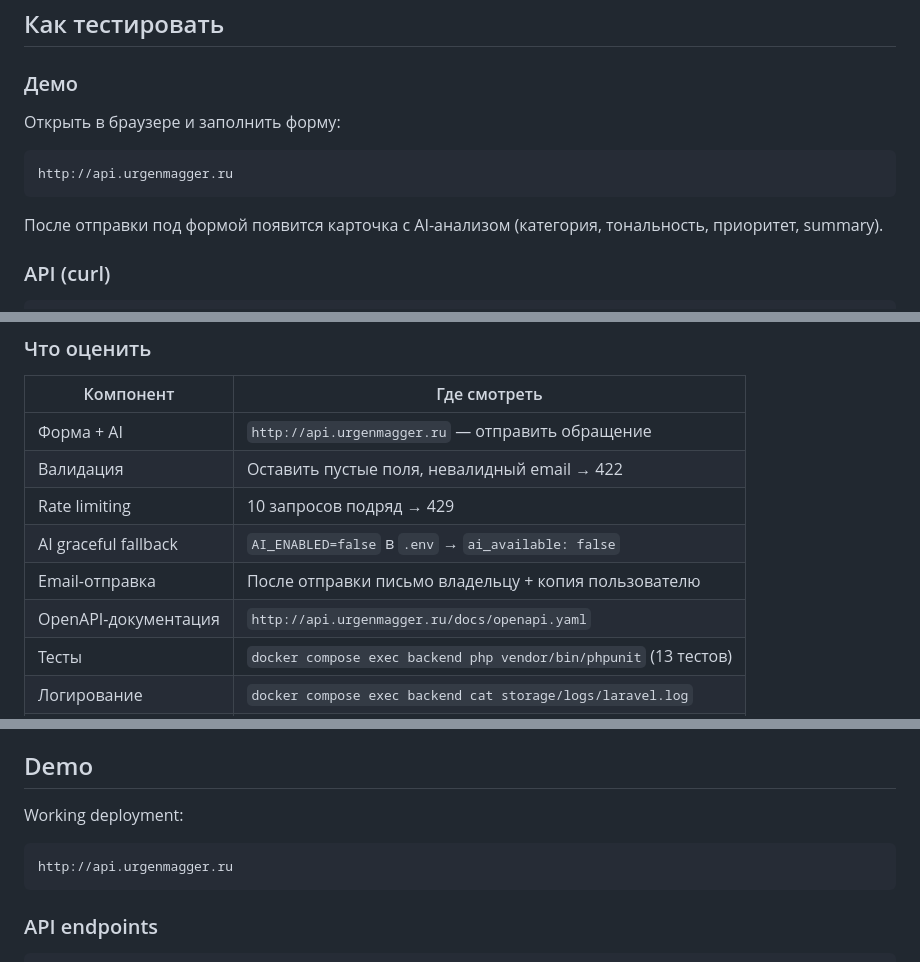
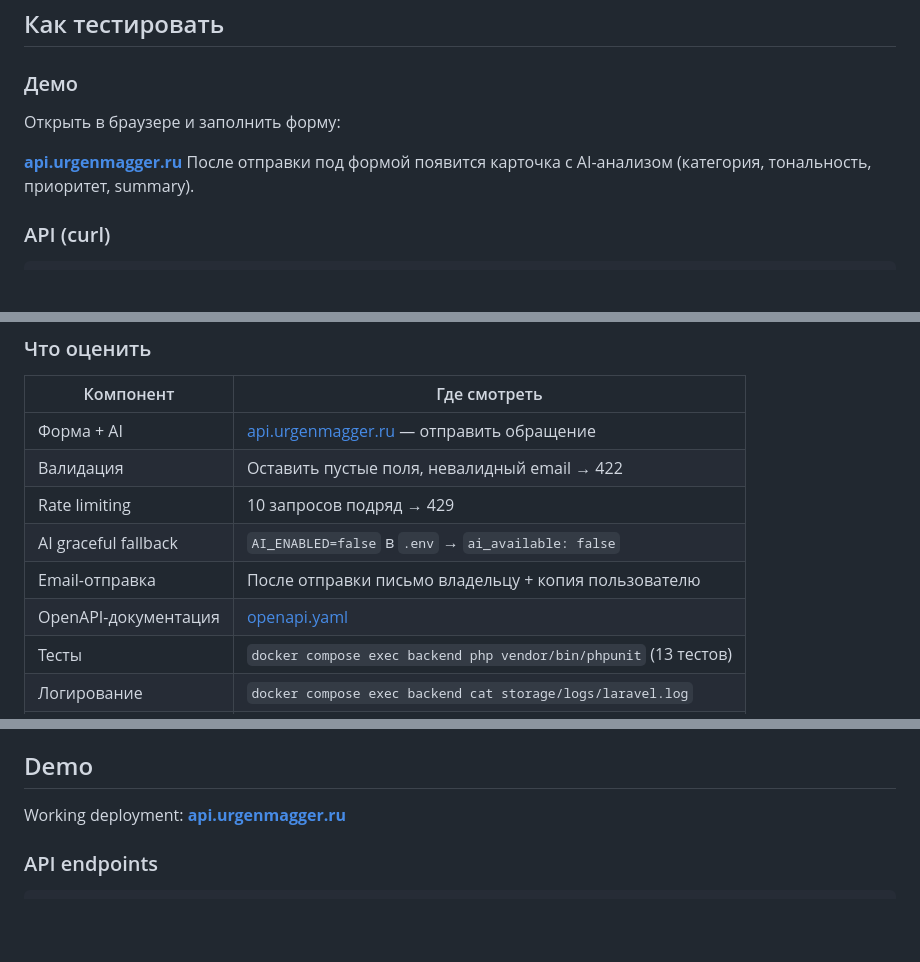
Before and after one commit to urgenmagger/aiform, a Markdown page: README.md, 3 parts joined by grey strips. GitHub-like rendering; blank space fills up the shorter version.

Commit message:
docs(readme): make demo URLs clickable links

````diff
--- a/README.md
+++ b/README.md
@@ -5,13 +5,9 @@ Backend-ориентированное приложение на Laravel + React
 ## Как тестировать
 
 ### Демо
-
 Открыть в браузере и заполнить форму:
 
-```
-http://api.urgenmagger.ru
-```
-
+**[api.urgenmagger.ru](http://api.urgenmagger.ru)**
 После отправки под формой появится карточка с AI-анализом (категория, тональность, приоритет, summary).
 
 ### API (curl)
@@ -42,12 +38,12 @@ curl http://api.urgenmagger.ru/docs/openapi.yaml
 
 | Компонент | Где смотреть |
 |---|---|
-| Форма + AI | `http://api.urgenmagger.ru` — отправить обращение |
+| Форма + AI | [api.urgenmagger.ru](http://api.urgenmagger.ru) — отправить обращение |
 | Валидация | Оставить пустые поля, невалидный email → 422 |
 | Rate limiting | 10 запросов подряд → 429 |
 | AI graceful fallback | `AI_ENABLED=false` в `.env` → `ai_available: false` |
 | Email-отправка | После отправки письмо владельцу + копия пользователю |
-| OpenAPI-документация | `http://api.urgenmagger.ru/docs/openapi.yaml` |
+| OpenAPI-документация | [openapi.yaml](http://api.urgenmagger.ru/docs/openapi.yaml) |
 | Тесты | `docker compose exec backend php vendor/bin/phpunit` (13 тестов) |
 | Логирование | `docker compose exec backend cat storage/logs/laravel.log` |
 | Код и архитектура | `backend/app/` — Controllers → Services → Models |
@@ -494,13 +490,7 @@ Documented endpoints:
 - `GET /api/metrics` — uptime, php version, memory, contact requests count
 
 ## Demo
-
-Working deployment:
-
-```
-http://api.urgenmagger.ru
-```
-
+Working deployment: **[api.urgenmagger.ru](http://api.urgenmagger.ru)**
 ### API endpoints
 
 ```bash
````
